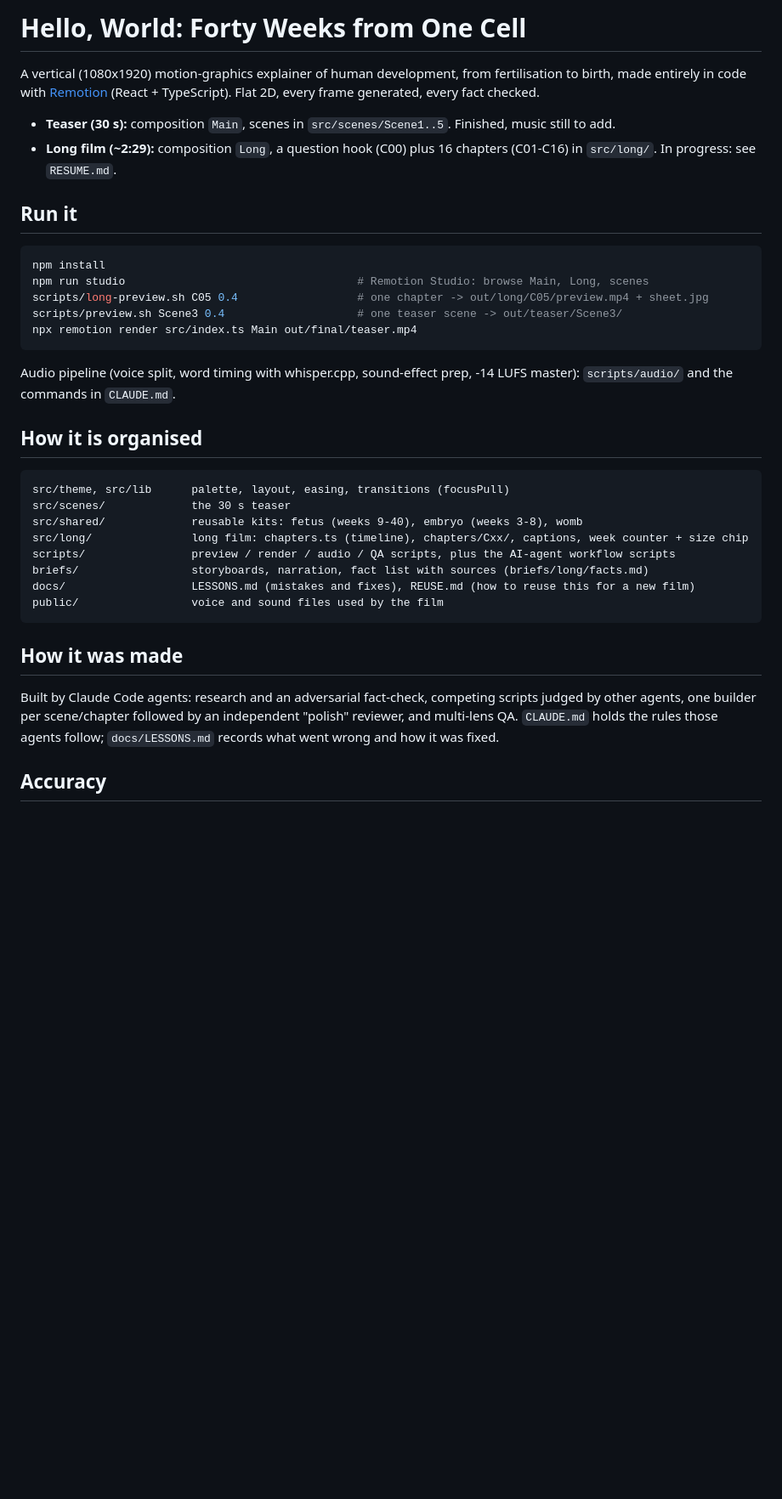
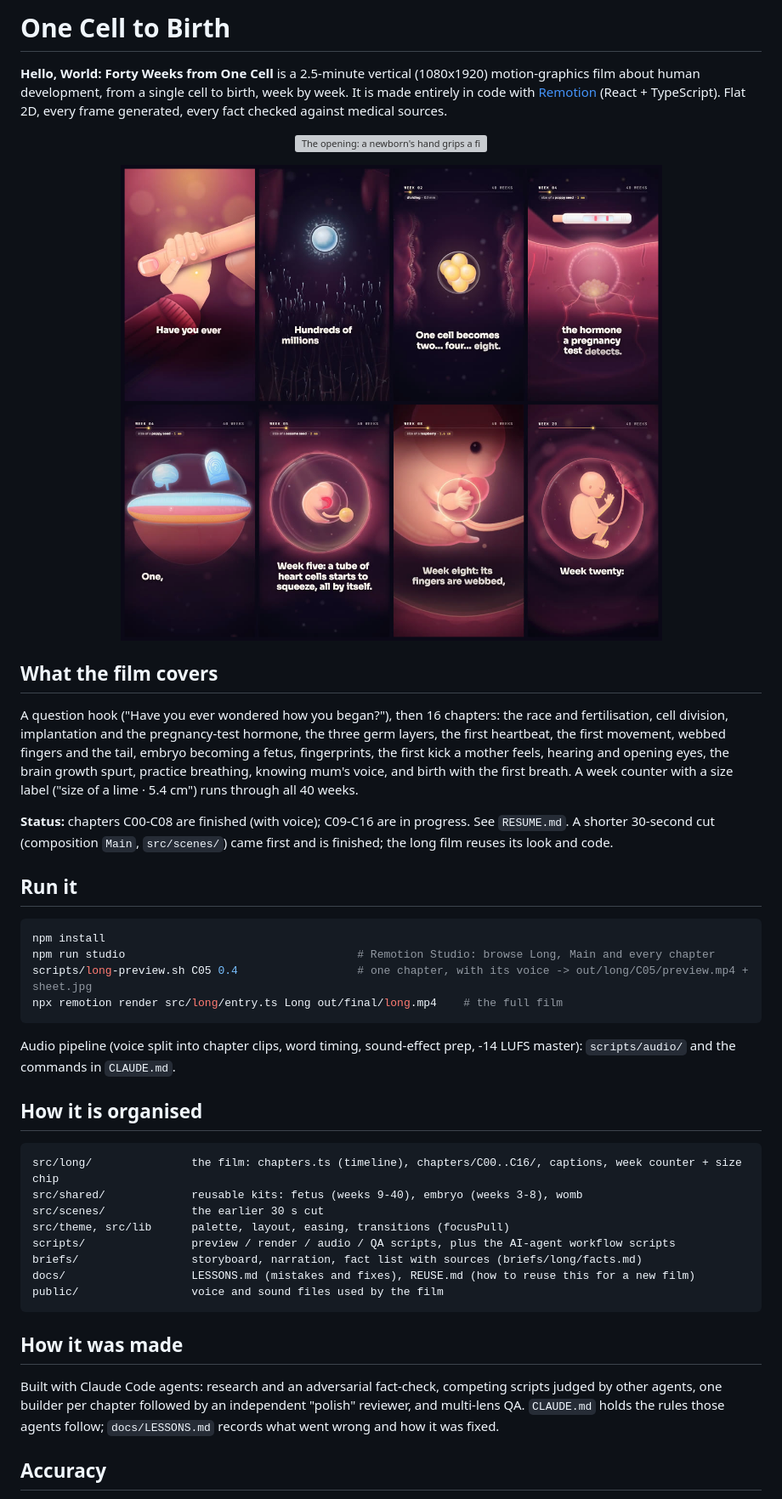
Before and after one commit to Marwanenoudouar10/one-cell-to-birth, a Markdown page: README.md, the part around the change. Shown: that part at 85% size. Drawn GitHub-style; pictures changed too: docs/images/stills.jpg (added); blank space fills up the shorter version; grey boxes are pictures that could not be loaded.

Commit message:
README: film stills + opening GIF, focus on the long film; rename project to one-cell-to-birth

````diff
--- a/README.md
+++ b/README.md
@@ -1,34 +1,44 @@
-# Hello, World: Forty Weeks from One Cell
+# One Cell to Birth
 
-A vertical (1080x1920) motion-graphics explainer of human development, from fertilisation to birth, made entirely in code with [Remotion](https://www.remotion.dev) (React + TypeScript). Flat 2D, every frame generated, every fact checked.
+**Hello, World: Forty Weeks from One Cell** is a 2.5-minute vertical (1080x1920) motion-graphics film about human development, from a single cell to birth, week by week. It is made entirely in code with [Remotion](https://www.remotion.dev) (React + TypeScript). Flat 2D, every frame generated, every fact checked against medical sources.
 
-- **Teaser (30 s):** composition `Main`, scenes in `src/scenes/Scene1..5`. Finished, music still to add.
-- **Long film (~2:29):** composition `Long`, a question hook (C00) plus 16 chapters (C01-C16) in `src/long/`. In progress: see `RESUME.md`.
+<p align="center">
+  <img src="docs/images/hook.gif" width="270" alt="The opening: a newborn's hand grips a finger, then the camera dives into a gold speck in the palm and back to the single cell" />
+</p>
+
+<p align="center">
+  <img src="docs/images/stills.jpg" width="820" alt="Frames from the film: the hand grip, the race of sperm, cell division, implantation and the pregnancy test, the three germ layers, the first heartbeat, webbed fingers at week 8, the fetus at week 20" />
+</p>
+
+## What the film covers
+A question hook ("Have you ever wondered how you began?"), then 16 chapters: the race and fertilisation, cell division, implantation and the pregnancy-test hormone, the three germ layers, the first heartbeat, the first movement, webbed fingers and the tail, embryo becoming a fetus, fingerprints, the first kick a mother feels, hearing and opening eyes, the brain growth spurt, practice breathing, knowing mum's voice, and birth with the first breath. A week counter with a size label ("size of a lime · 5.4 cm") runs through all 40 weeks.
+
+**Status:** chapters C00-C08 are finished (with voice); C09-C16 are in progress. See `RESUME.md`.
+A shorter 30-second cut (composition `Main`, `src/scenes/`) came first and is finished; the long film reuses its look and code.
 
 ## Run it
 ```bash
 npm install
-npm run studio                                   # Remotion Studio: browse Main, Long, scenes
-scripts/long-preview.sh C05 0.4                  # one chapter -> out/long/C05/preview.mp4 + sheet.jpg
-scripts/preview.sh Scene3 0.4                    # one teaser scene -> out/teaser/Scene3/
-npx remotion render src/index.ts Main out/final/teaser.mp4
+npm run studio                                   # Remotion Studio: browse Long, Main and every chapter
+scripts/long-preview.sh C05 0.4                  # one chapter, with its voice -> out/long/C05/preview.mp4 + sheet.jpg
+npx remotion render src/long/entry.ts Long out/final/long.mp4    # the full film
 ```
-Audio pipeline (voice split, word timing with whisper.cpp, sound-effect prep, -14 LUFS master): `scripts/audio/` and the commands in `CLAUDE.md`.
+Audio pipeline (voice split into chapter clips, word timing, sound-effect prep, -14 LUFS master): `scripts/audio/` and the commands in `CLAUDE.md`.
 
 ## How it is organised
 ```
+src/long/               the film: chapters.ts (timeline), chapters/C00..C16/, captions, week counter + size chip
+src/shared/             reusable kits: fetus (weeks 9-40), embryo (weeks 3-8), womb
+src/scenes/             the earlier 30 s cut
 src/theme, src/lib      palette, layout, easing, transitions (focusPull)
-src/scenes/             the 30 s teaser
-src/shared/             reusable kits: fetus (weeks 9-40), embryo (weeks 3-8), womb
-src/long/               long film: chapters.ts (timeline), chapters/Cxx/, captions, week counter + size chip
 scripts/                preview / render / audio / QA scripts, plus the AI-agent workflow scripts
-briefs/                 storyboards, narration, fact list with sources (briefs/long/facts.md)
+briefs/                 storyboard, narration, fact list with sources (briefs/long/facts.md)
 docs/                   LESSONS.md (mistakes and fixes), REUSE.md (how to reuse this for a new film)
 public/                 voice and sound files used by the film
 ```
 
 ## How it was made
-Built by Claude Code agents: research and an adversarial fact-check, competing scripts judged by other agents, one builder per scene/chapter followed by an independent "polish" reviewer, and multi-lens QA. `CLAUDE.md` holds the rules those agents follow; `docs/LESSONS.md` records what went wrong and how it was fixed.
+Built with Claude Code agents: research and an adversarial fact-check, competing scripts judged by other agents, one builder per chapter followed by an independent "polish" reviewer, and multi-lens QA. `CLAUDE.md` holds the rules those agents follow; `docs/LESSONS.md` records what went wrong and how it was fixed.
 
 ## Accuracy
 Weeks are gestational (counted from the last period), as doctors use. Every narrated fact is listed with its sources in `briefs/long/facts.md`. This is an educational animation, not medical advice.
````
Also changed, not shown: CLAUDE.md (+1 -1 lines), RESUME.md (+1 -1 lines), 2 other files.
